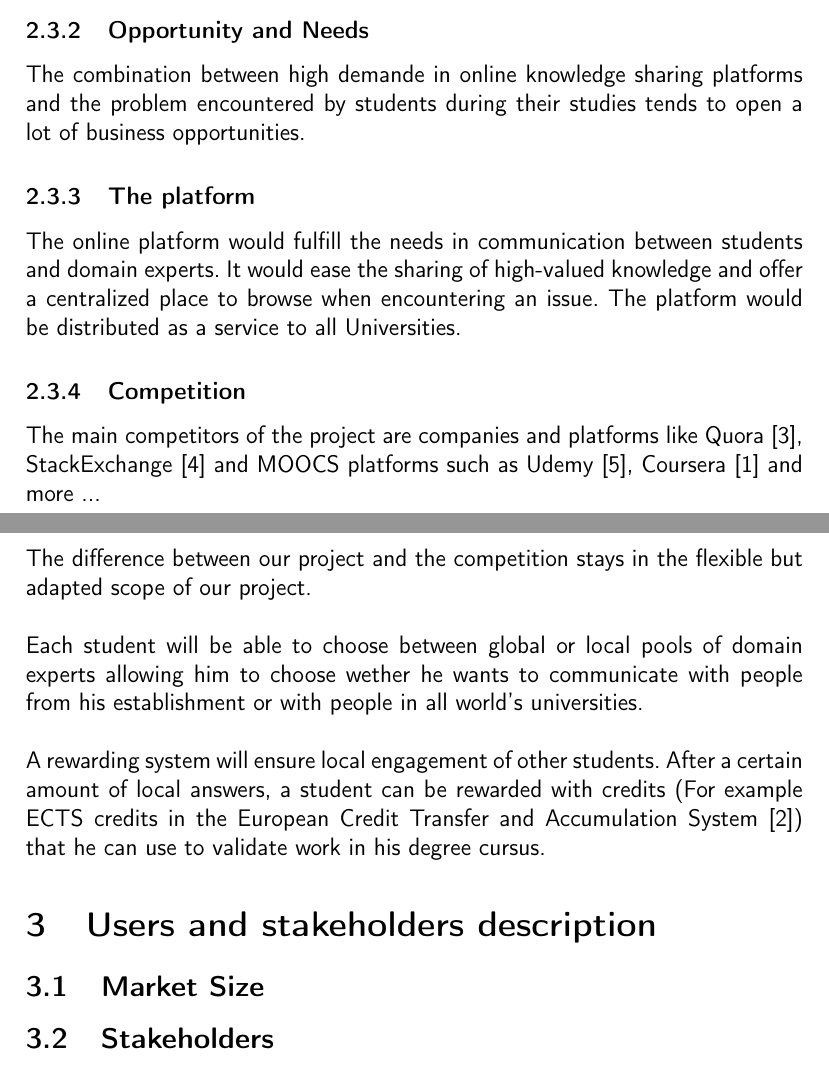
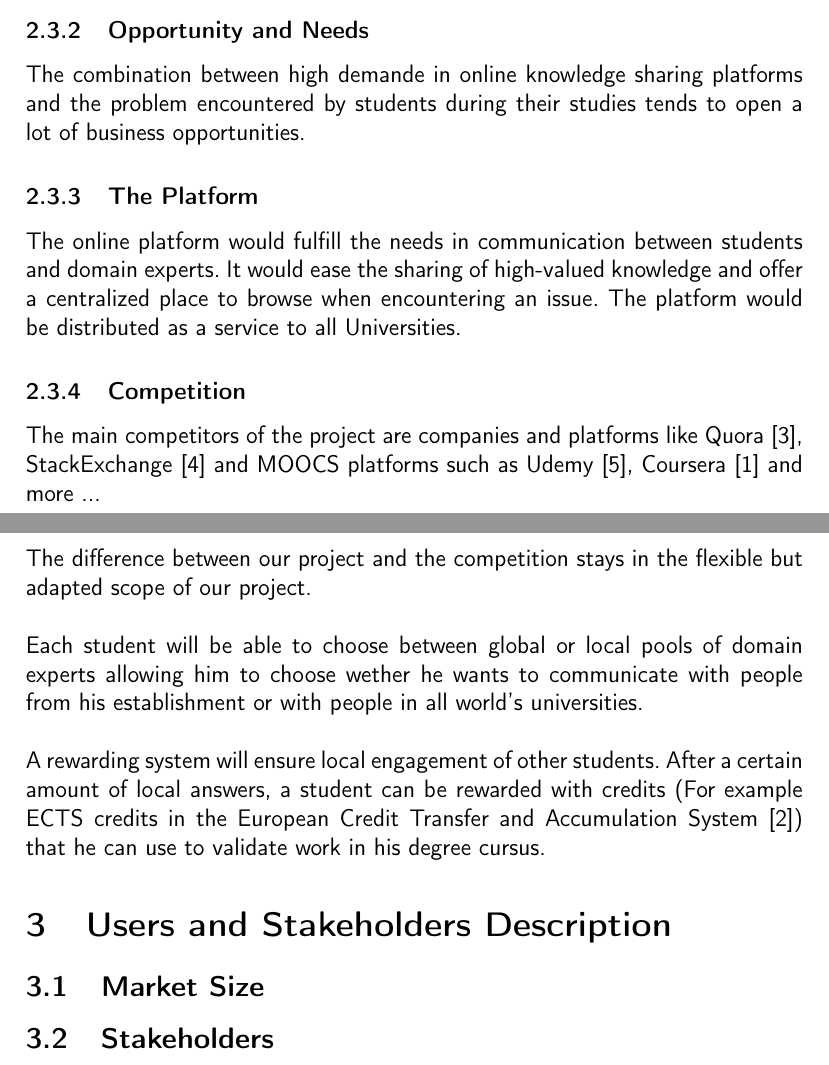
Before and after one commit to unige-pinfo-2018/PInfo3, a LaTeX document (docs/modelisation/vision_document/vision_document.tex): two parts of pages 4 and 5 of 6, joined at a grey line, cut so that both start at the same text. Compiled offline with pdfLaTeX.

Commit message:
Fix typo in vision document

```diff
--- a/docs/modelisation/vision_document/vision_document.tex
+++ b/docs/modelisation/vision_document/vision_document.tex
@@ -113,7 +113,7 @@
 		The combination between high demande in online knowledge sharing platforms and the problem encountered
 		by students during their studies tends to open a lot of business opportunities.
 
-	    \subsubsection{The platform}
+	    \subsubsection{The Platform}
 		The online platform would fulfill the needs in communication between students and domain experts. It
 		would ease the sharing of high-valued knowledge and offer a centralized place to browse when
 		encountering an issue. The platform would be distributed as a service to all Universities.
@@ -136,7 +136,7 @@
 		can use to validate work in his degree cursus.
 
 % USERS AND STAKEHOLDERS SECTION $$$$$$$$$$$$$$$$$$$$$$$$$$$$$$$$$$$$$$$$$$$$$$$$$$$$$$$$$$$$$$$$$$$$$$$$
-	\section{Users and stakeholders description}
+	\section{Users and Stakeholders Description}
 	\subsection{Market Size}
 	\subsection{Stakeholders}
 	\subsection{Users}
```
Also changed, not shown: docs/modelisation/vision_document/vision_document.pdf.
